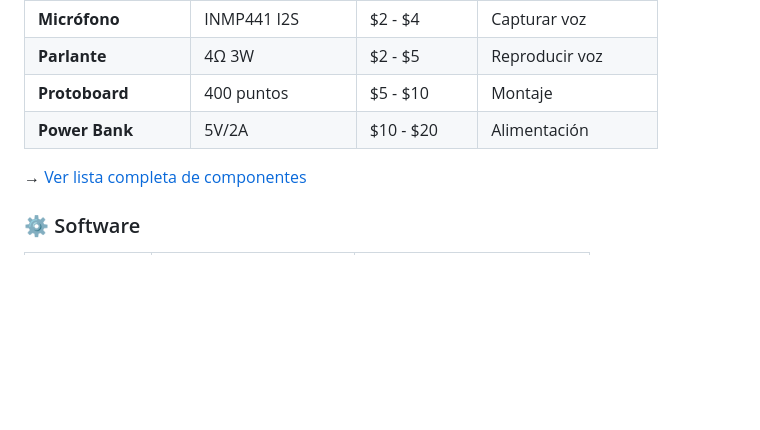
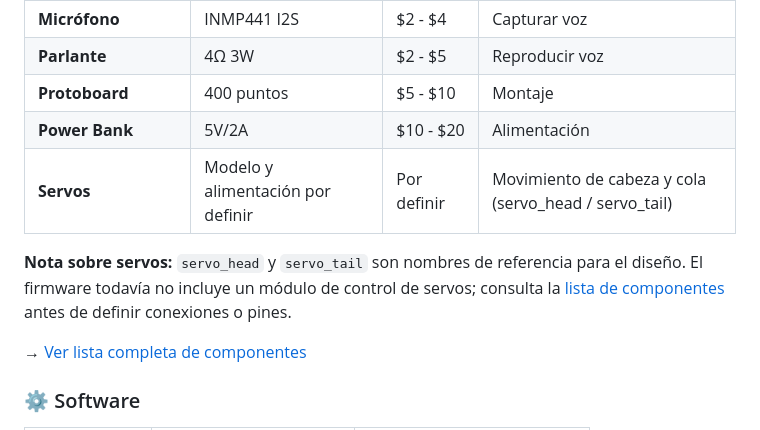
Before and after one commit to luciano2-web/Luciano-Sarmiento, a Markdown page: README.md, the part around the change. Rendered like a GitHub page; blank space fills up the shorter version.

Commit message:
docs: document planned servo components and firmware gap

```diff
--- a/README.md
+++ b/README.md
@@ -94,6 +94,9 @@ flowchart TD
 | **Parlante** | 4Ω 3W | $2 - $5 | Reproducir voz |
 | **Protoboard** | 400 puntos | $5 - $10 | Montaje |
 | **Power Bank** | 5V/2A | $10 - $20 | Alimentación |
+| **Servos** | Modelo y alimentación por definir | Por definir | Movimiento de cabeza y cola (servo_head / servo_tail) |
+
+**Nota sobre servos:** `servo_head` y `servo_tail` son nombres de referencia para el diseño. El firmware todavía no incluye un módulo de control de servos; consulta la [lista de componentes](docs/hardware/components.md) antes de definir conexiones o pines.
 
 → [Ver lista completa de componentes](docs/hardware/components.md)
 
```
